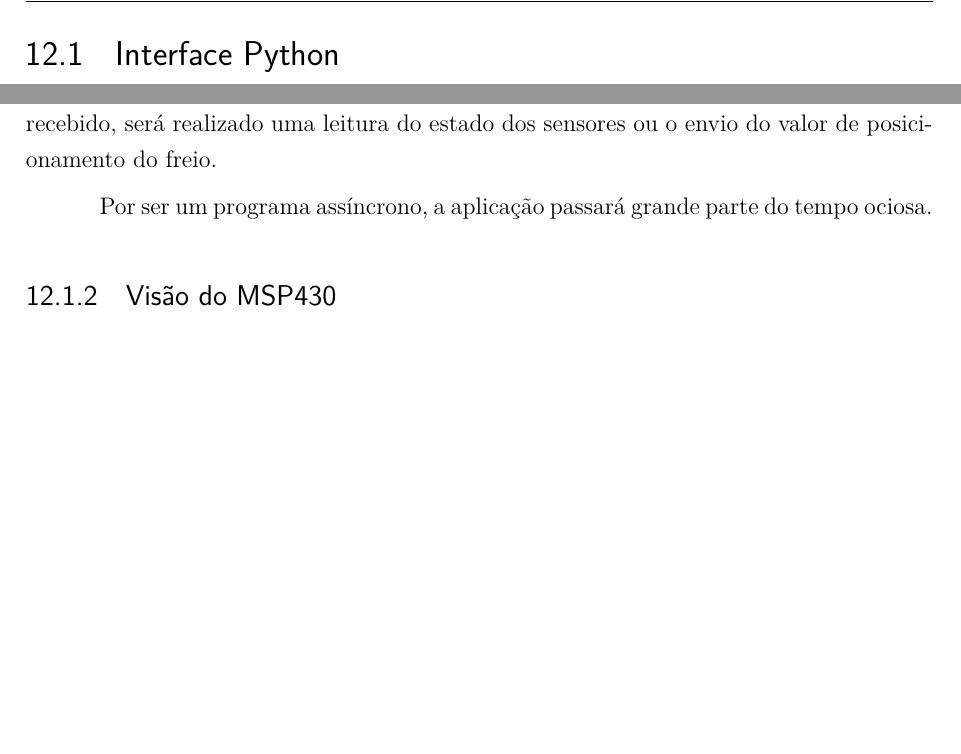
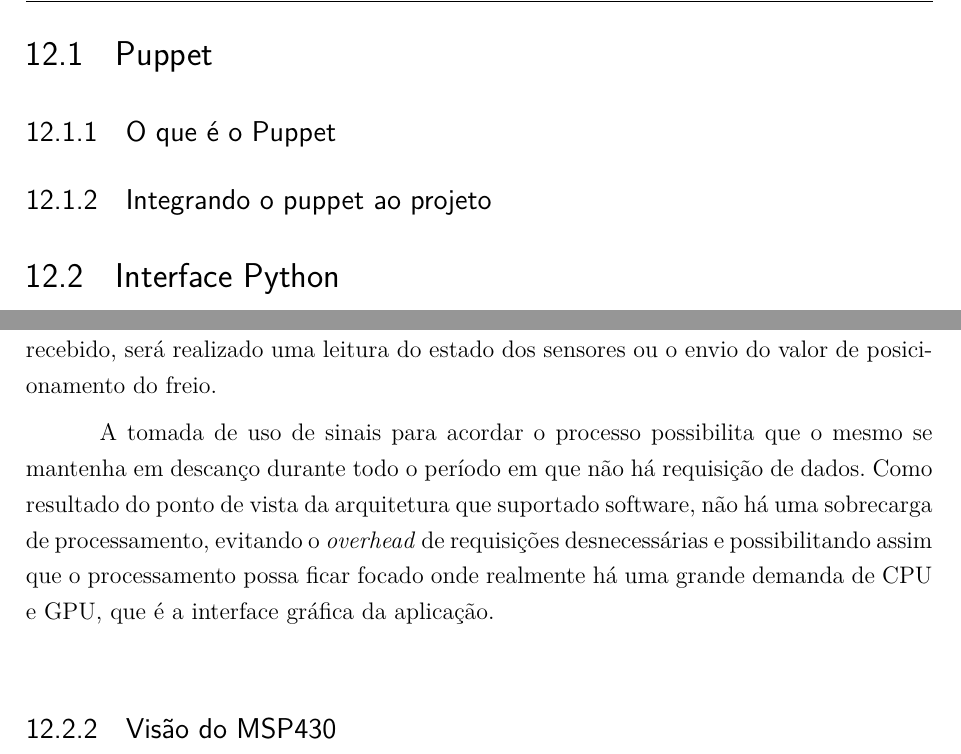
Before and after one commit to start-x/relatorio, a LaTeX thesis (relatorio.tex, which reads editaveis/sistema_ambiente.tex): two parts of page 43 of 59, joined at a grey line, cut at the place of the change, the shorter picture padded with empty space. Compiled offline with pdfLaTeX.

Commit message:
Updated info about the interface python with the module BikeX

```diff
--- a/editaveis/sistema_ambiente.tex
+++ b/editaveis/sistema_ambiente.tex
@@ -1,3 +1,14 @@
+\section{Puppet} % (fold)
+\label{sec:puppet}
+
+\subsection{O que é o Puppet} % (fold)
+\label{sub:o_que_o_puppet}
+
+\subsection{Integrando o puppet ao projeto} % (fold)
+\label{sub:integrando_o_puppet_ao_projeto}
+
+% subsection integrando_o_puppet_ao_projeto (end)
+
 \section{Interface Python} % (fold)
 \label{sec:interface_python}
 
@@ -10,7 +21,8 @@
 
 Do ponto de vista do BikeX a aplicação Python estará rodando sempre em \textit{background} esperando um sinal para a realização de alguma tarefa. A depender do sinal recebido, será realizado uma leitura do estado dos sensores ou o envio do valor de posicionamento do freio.
 
-Por ser um programa assíncrono, a aplicação passará grande parte do tempo ociosa.
+% Por ser um programa assíncrono, a aplicação passará grande parte do tempo ociosa.
+A tomada de uso de sinais para acordar o processo possibilita que o mesmo se mantenha em descanço durante todo o período em que não há requisição de dados. Como resultado do ponto de vista da arquitetura que suportado software, não há uma sobrecarga de processamento, evitando o \textit{overhead} de requisições desnecessárias e possibilitando assim que o processamento possa ficar focado onde realmente há uma grande demanda de CPU e GPU, que é a interface gráfica da aplicação.
 
 \subsection{Visão do MSP430} % (fold)
 \label{sub:vis_o_do_msp430}
```
Also changed, not shown: editaveis/sistema_ambiente.tex (2 more changed lines).
